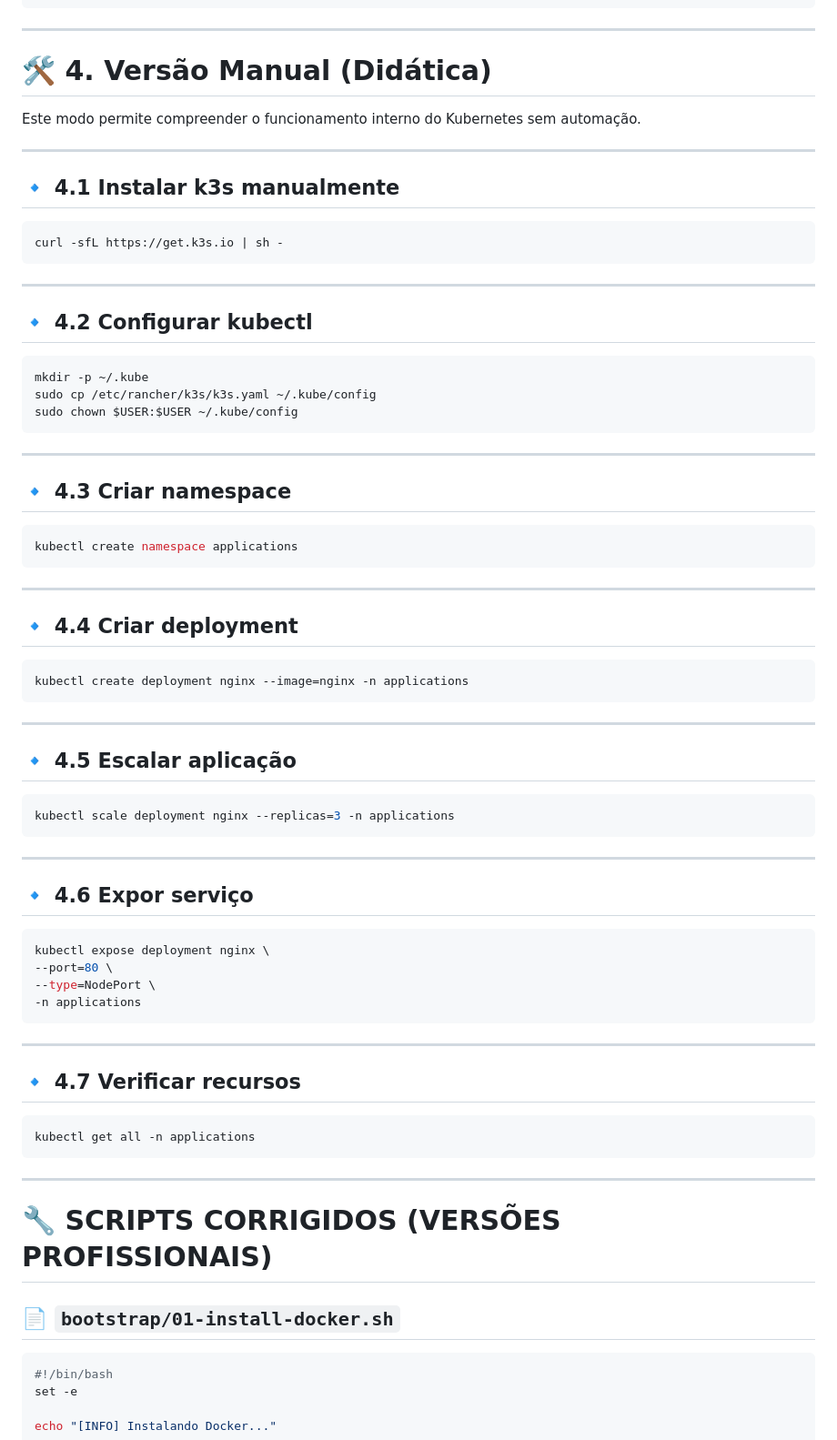
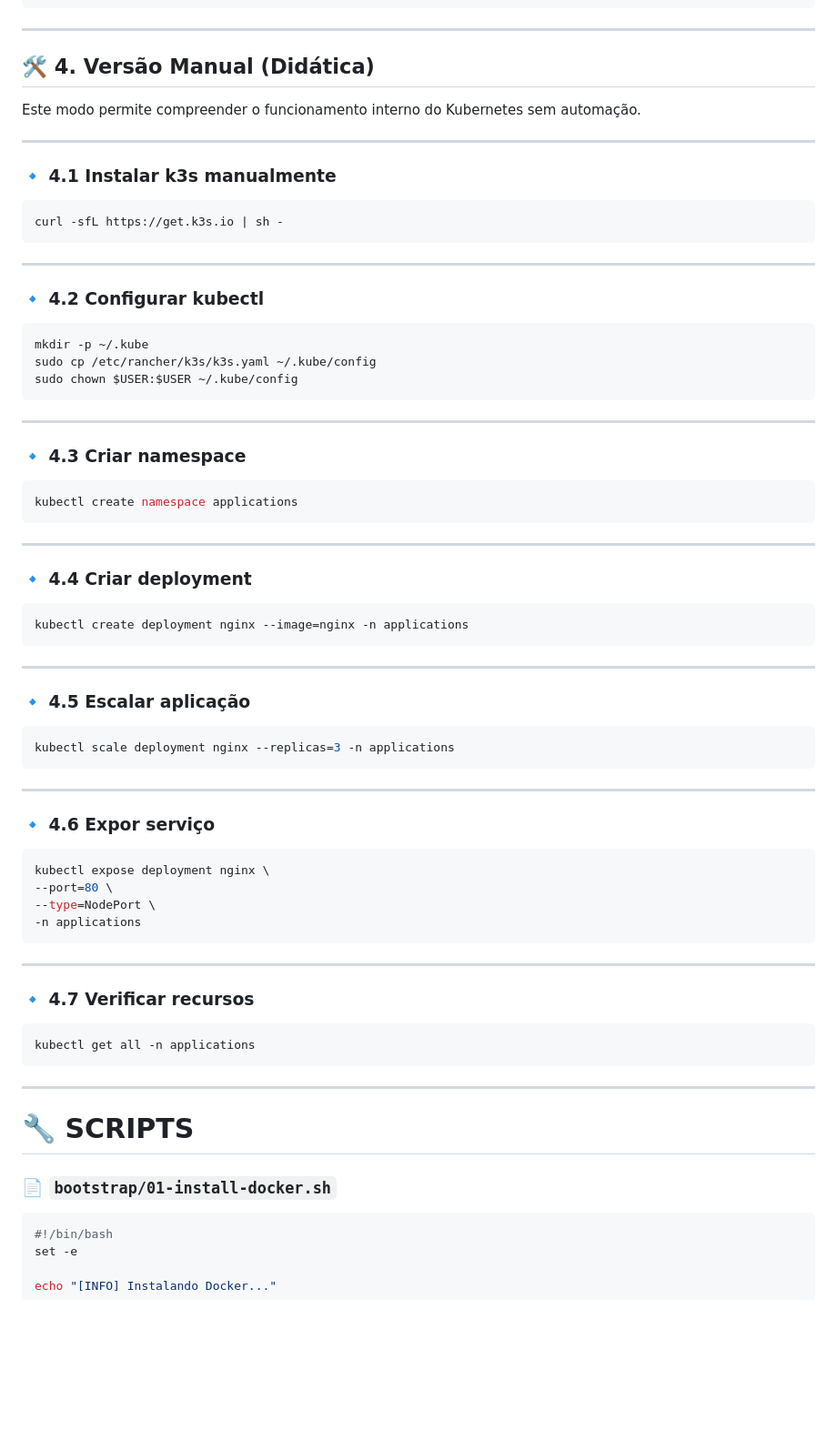
Before and after one commit to georgebarbosa3090/Sistemas-Distribuidos, a Markdown page: README.md, the part around one of its changes. Shown at 91% size. Drawn GitHub-style; blank space fills up the shorter version.

````diff
--- a/README.md
+++ b/README.md
@@ -382,13 +333,13 @@ kubectl get svc -A
 
 ---
 
-# 🛠️ 4. Versão Manual (Didática)
+## 🛠️ 4. Versão Manual (Didática)
 
 Este modo permite compreender o funcionamento interno do Kubernetes sem automação.
 
 ---
 
-## 🔹 4.1 Instalar k3s manualmente
+### 🔹 4.1 Instalar k3s manualmente
 
 ```bash
 curl -sfL https://get.k3s.io | sh -
@@ -396,7 +347,7 @@ curl -sfL https://get.k3s.io | sh -
 
 ---
 
-## 🔹 4.2 Configurar kubectl
+### 🔹 4.2 Configurar kubectl
 
 ```bash
 mkdir -p ~/.kube
@@ -406,7 +357,7 @@ sudo chown $USER:$USER ~/.kube/config
 
 ---
 
-## 🔹 4.3 Criar namespace
+### 🔹 4.3 Criar namespace
 
 ```bash
 kubectl create namespace applications
@@ -414,7 +365,7 @@ kubectl create namespace applications
 
 ---
 
-## 🔹 4.4 Criar deployment
+### 🔹 4.4 Criar deployment
 
 ```bash
 kubectl create deployment nginx --image=nginx -n applications
@@ -422,7 +373,7 @@ kubectl create deployment nginx --image=nginx -n applications
 
 ---
 
-## 🔹 4.5 Escalar aplicação
+### 🔹 4.5 Escalar aplicação
 
 ```bash
 kubectl scale deployment nginx --replicas=3 -n applications
@@ -430,7 +381,7 @@ kubectl scale deployment nginx --replicas=3 -n applications
 
 ---
 
-## 🔹 4.6 Expor serviço
+### 🔹 4.6 Expor serviço
 
 ```bash
 kubectl expose deployment nginx \
@@ -441,16 +392,16 @@ kubectl expose deployment nginx \
 
 ---
 
-## 🔹 4.7 Verificar recursos
+### 🔹 4.7 Verificar recursos
 
 ```bash
 kubectl get all -n applications
 ```
 
 ---
-# 🔧 SCRIPTS CORRIGIDOS (VERSÕES PROFISSIONAIS)
+# 🔧 SCRIPTS
 
-## 📄 `bootstrap/01-install-docker.sh`
+### 📄 `bootstrap/01-install-docker.sh`
 
 ```bash
 #!/bin/bash
````
Also changed, not shown: other parts of README.md (+11 -60 lines).
